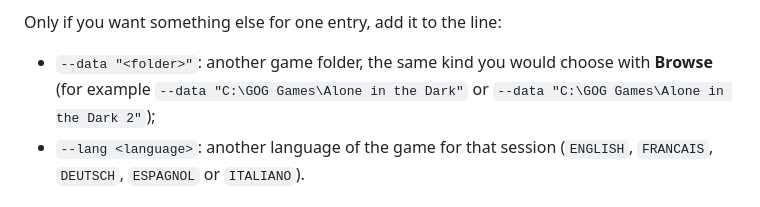
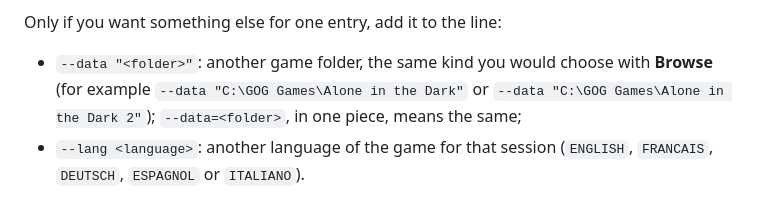
Before and after one commit to nayo186/AloneInTheDarkClassicReborn, a Markdown page: README.md, the part around one of its changes. Drawn GitHub-style.

Commit message:
README: RecompLauncher badge, --data=<folder>

```diff
--- a/README.md
+++ b/README.md
@@ -153,7 +155,7 @@ Tatou.exe --game aitd3
 
 Only if you want something else for one entry, add it to the line:
 
-- `--data "<folder>"`: another game folder, the same kind you would choose with **Browse** (for example `--data "C:\GOG Games\Alone in the Dark"` or `--data "C:\GOG Games\Alone in the Dark 2"`);
+- `--data "<folder>"`: another game folder, the same kind you would choose with **Browse** (for example `--data "C:\GOG Games\Alone in the Dark"` or `--data "C:\GOG Games\Alone in the Dark 2"`); `--data=<folder>`, in one piece, means the same;
 - `--lang <language>`: another language of the game for that session (`ENGLISH`, `FRANCAIS`, `DEUTSCH`, `ESPAGNOL` or `ITALIANO`).
 
 ### Your original CD
```
Also changed, not shown: other parts of README.md (+2 -0 lines).
